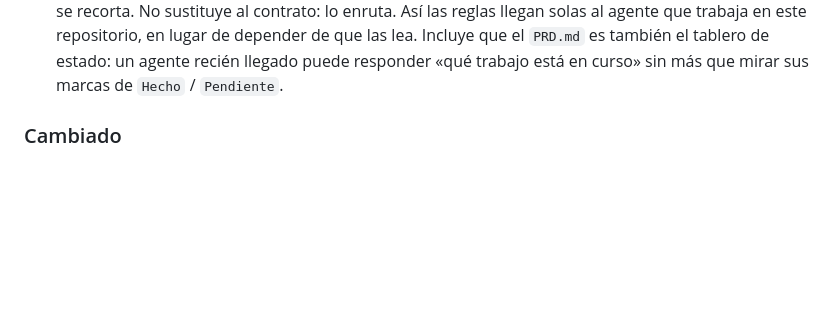
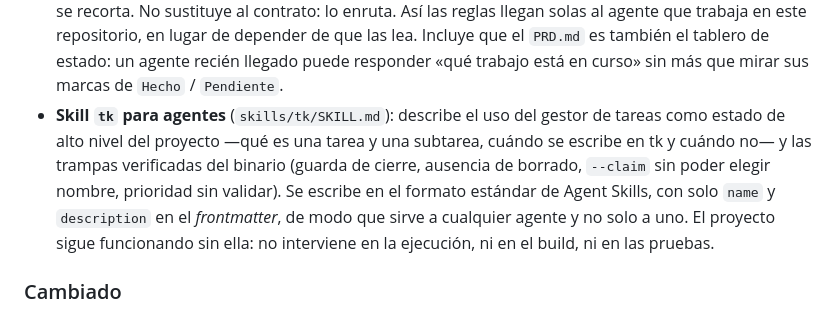
Before and after one commit to Zael1208/project-task-manager, a Markdown page: CHANGELOG.md, the part around the change. Drawn GitHub-style; blank space fills up the shorter version.

Commit message:
docs: add a portable tk skill for agents

```diff
--- a/CHANGELOG.md
+++ b/CHANGELOG.md
@@ -22,6 +22,14 @@ Las versiones se publican desde `main` con una etiqueta anotada `vMAJOR.MINOR.PA
   Incluye que el `PRD.md` es también el tablero de estado: un agente recién llegado
   puede responder «qué trabajo está en curso» sin más que mirar sus marcas de
   `Hecho` / `Pendiente`.
+- **Skill `tk` para agentes** (`skills/tk/SKILL.md`): describe el uso del gestor de
+  tareas como estado de alto nivel del proyecto —qué es una tarea y una subtarea,
+  cuándo se escribe en tk y cuándo no— y las trampas verificadas del binario
+  (guarda de cierre, ausencia de borrado, `--claim` sin poder elegir nombre,
+  prioridad sin validar). Se escribe en el formato estándar de Agent Skills, con
+  solo `name` y `description` en el *frontmatter*, de modo que sirve a cualquier
+  agente y no solo a uno. El proyecto sigue funcionando sin ella: no interviene en
+  la ejecución, ni en el build, ni en las pruebas.
 
 ### Cambiado
 
```
Also changed, not shown: skills/tk/SKILL.md (added, +80 -0 lines).
